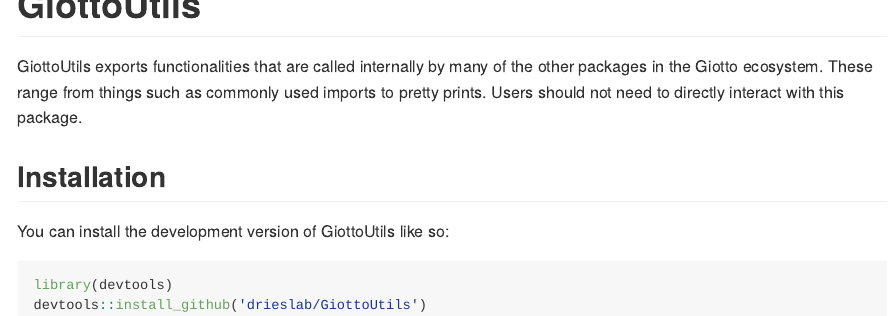
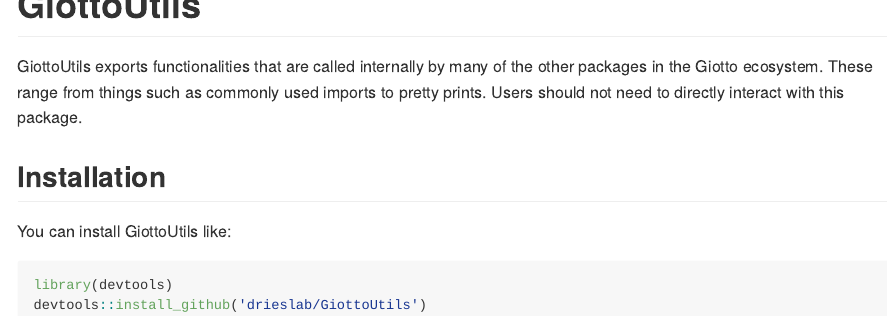
Before and after one commit to drieslab/GiottoUtils, an R Markdown document (README.Rmd): the page in a window 1100 px wide, from its top. The pictures show the output file README.md that the author committed with the source, drawn offline in the style of GitHub; badge pictures from the web are left out.

Commit message:
fix installation

````diff
--- a/README.Rmd
+++ b/README.Rmd
@@ -28,7 +28,7 @@
 
 ## Installation
 
-You can install the development version of GiottoUtils like so:
+You can install GiottoUtils like:
 
 ``` r
 library(devtools)
````
Also changed, not shown: README.md.
